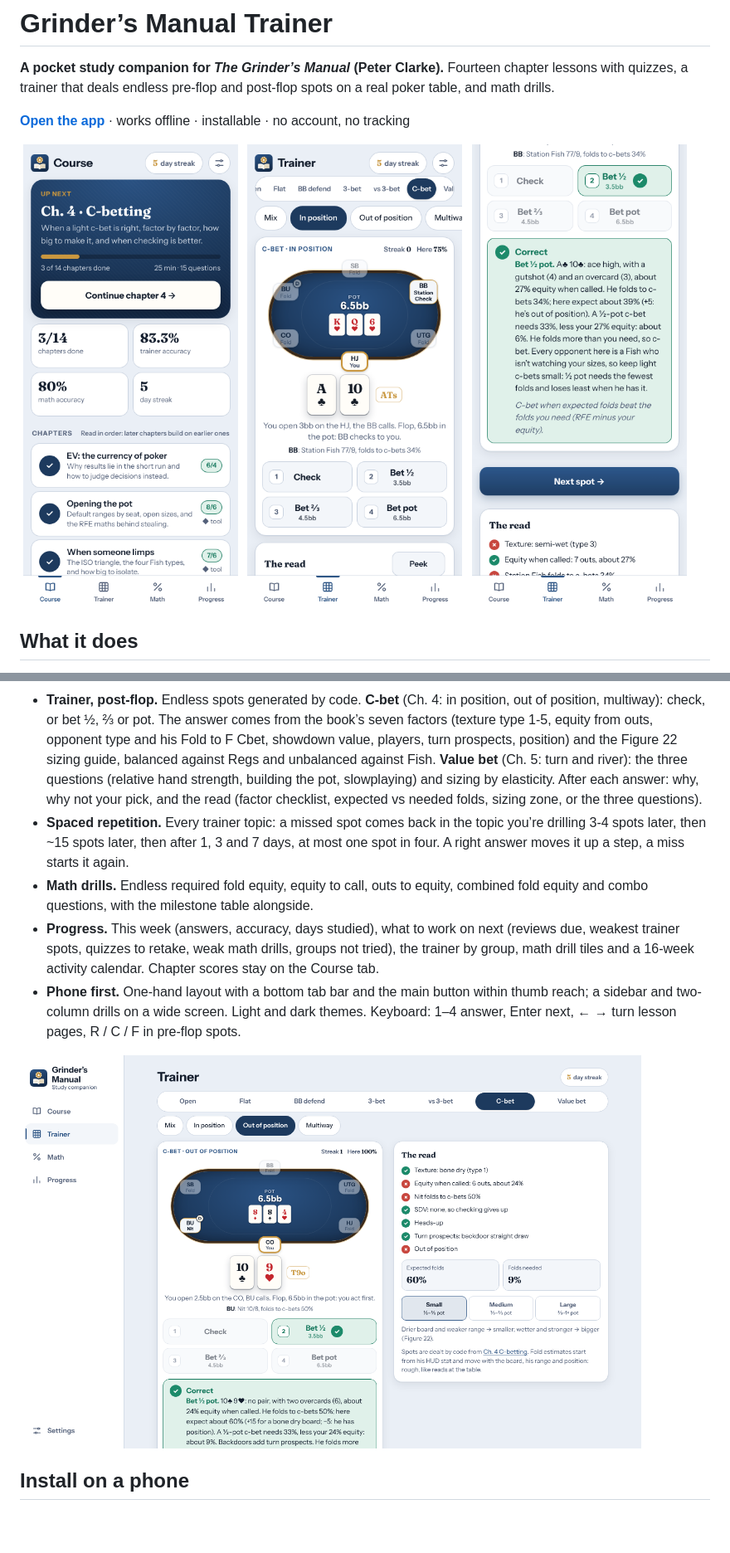
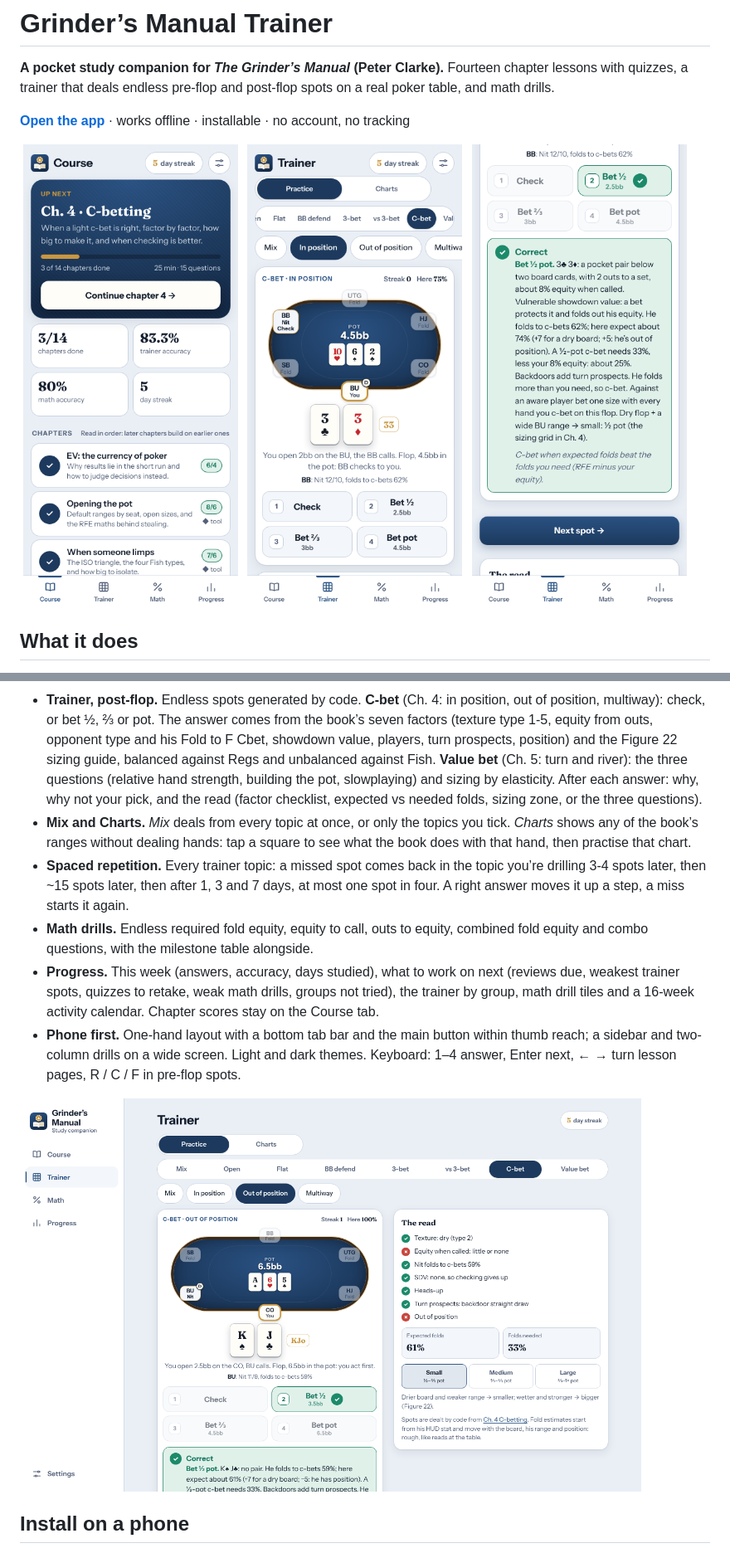
Before and after one commit to hail75/grinders-manual, a Markdown page: README.md, 2 parts joined by grey strips. Shown at 83% size. Rendered like a GitHub page; pictures changed too: docs/chart.png, docs/desktop.png, docs/table.png; blank space fills up the shorter version.

```diff
--- a/README.md
+++ b/README.md
@@ -16,6 +16,7 @@
 - **Interactive tools** inside the lessons: steal calculator, ISO sizing, bet size vs required fold equity, required equity, the value-bet flowchart and a 3-bet shape helper.
 - **Trainer, pre-flop.** 42 spots read cell by cell from the book’s charts, dealt on a six-seat table with who folded, raised, called or 3-bet, the blinds and the pot in chips, and your two cards. Groups: **Open** (default, fish/nit hunting and defensive ranges), **Flat** and **BB defend** (Ch. 6's calling charts, including the SB spots and calls by open size, with Ch. 10's value 3-bets on top: 3-bet / call / fold), **3-bet** (polar, linear and squeeze ranges from Ch. 10) and **vs 3-bet** (4-bet / call / fold defences from Ch. 11). The chart opens after each answer with your hand marked. Chart colours mean the same thing everywhere: navy = raise (open, 3-bet, squeeze, 4-bet, shove), teal = call, grey = fold, lighter shades for the extra or bluff tiers. 60% of hands come from the edge of the range, where the decisions are. *Mix* deals random spots from a group.
 - **Trainer, post-flop.** Endless spots generated by code. **C-bet** (Ch. 4: in position, out of position, multiway): check, or bet ½, ⅔ or pot. The answer comes from the book’s seven factors (texture type 1-5, equity from outs, opponent type and his Fold to F Cbet, showdown value, players, turn prospects, position) and the Figure 22 sizing guide, balanced against Regs and unbalanced against Fish. **Value bet** (Ch. 5: turn and river): the three questions (relative hand strength, building the pot, slowplaying) and sizing by elasticity. After each answer: why, why not your pick, and the read (factor checklist, expected vs needed folds, sizing zone, or the three questions).
+- **Mix and Charts.** *Mix* deals from every topic at once, or only the topics you tick. *Charts* shows any of the book’s ranges without dealing hands: tap a square to see what the book does with that hand, then practise that chart.
 - **Spaced repetition.** Every trainer topic: a missed spot comes back in the topic you’re drilling 3-4 spots later, then ~15 spots later, then after 1, 3 and 7 days, at most one spot in four. A right answer moves it up a step, a miss starts it again.
 - **Math drills.** Endless required fold equity, equity to call, outs to equity, combined fold equity and combo questions, with the milestone table alongside.
 - **Progress.** This week (answers, accuracy, days studied), what to work on next (reviews due, weakest trainer spots, quizzes to retake, weak math drills, groups not tried), the trainer by group, math drill tiles and a 16-week activity calendar. Chapter scores stay on the Course tab.
```
Also changed, not shown: CLAUDE.md (+2 -2 lines), 2 other files.
